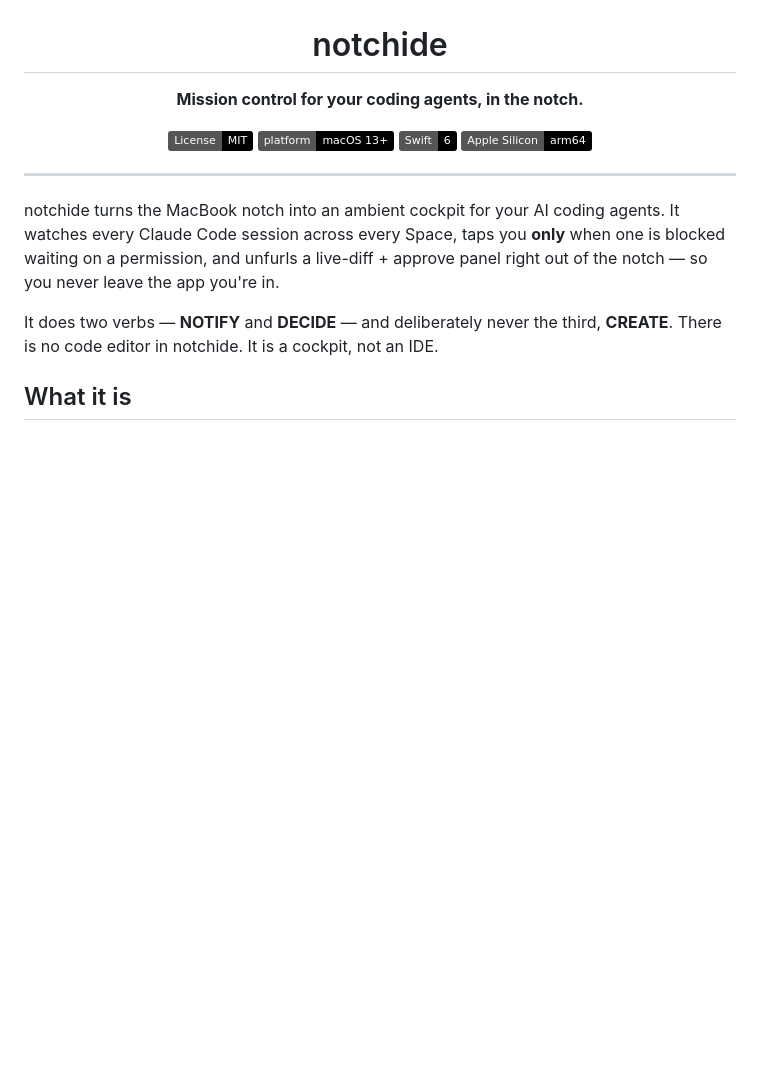
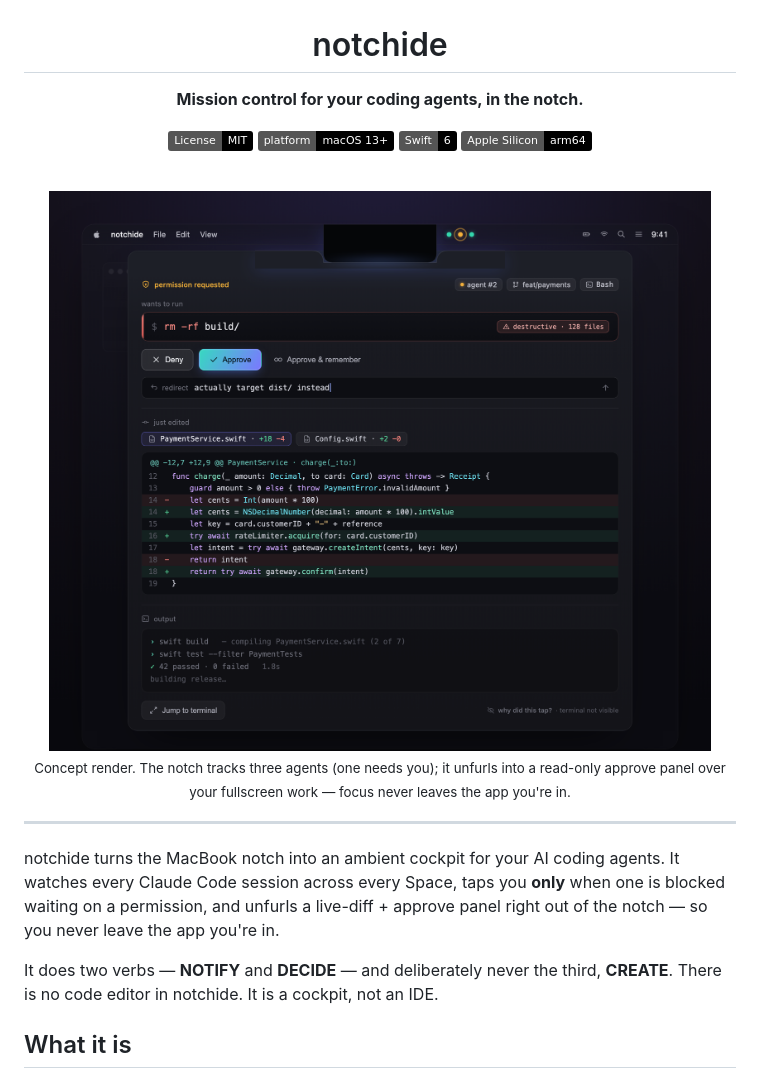
Before and after one commit to Blonky/notchide, a Markdown page: README.md, the part around the change. GitHub-like rendering; pictures changed too: docs/media/hero.png (added); badges without logos; blank space fills up the shorter version.

Commit message:
docs: add rendered hero mockup to README
A framed 2x render of the notch review console (collapsed cockpit +
unfurled approve panel with live diff). Self-contained HTML source
kept under docs/media/hero.html for reproducibility.

Co-Authored-By: Claude Opus 4.8 <noreply@anthropic.com>

```diff
--- a/README.md
+++ b/README.md
@@ -8,6 +8,12 @@
 [![Platform: macOS 13+](https://img.shields.io/badge/platform-macOS%2013%2B-black.svg)](#compatibility)
 [![Swift 6](https://img.shields.io/badge/Swift-6-black.svg)](https://swift.org)
 [![Apple Silicon](https://img.shields.io/badge/Apple%20Silicon-arm64-black.svg)](#compatibility)
+
+<br/>
+
+<img src="docs/media/hero.png" alt="notchide: the MacBook notch unfurled into a review console — a pending 'rm -rf build/' with Approve/Deny/redirect, a live syntax-highlighted git diff, and 'why did this tap? · terminal not visible'" width="860">
+
+<sub>Concept render. The notch tracks three agents (one needs you); it unfurls into a read-only approve panel over your fullscreen work — focus never leaves the app you're in.</sub>
 
 </div>
 
```
Also changed, not shown: 1 other file.
